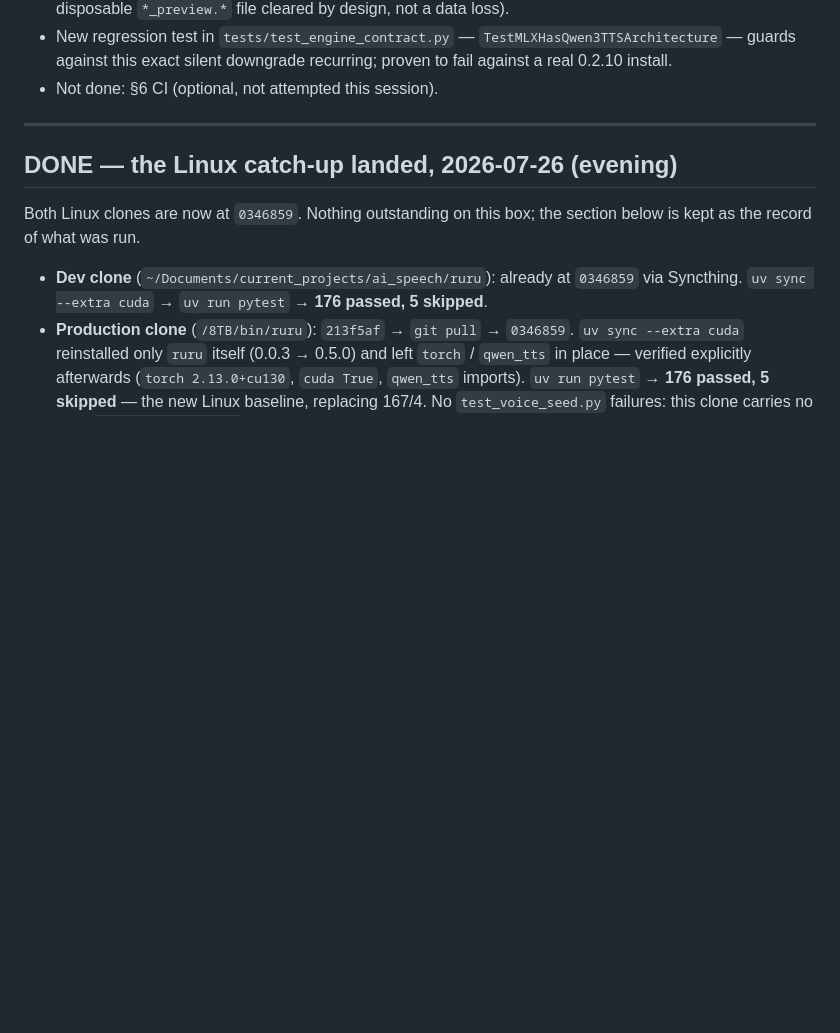
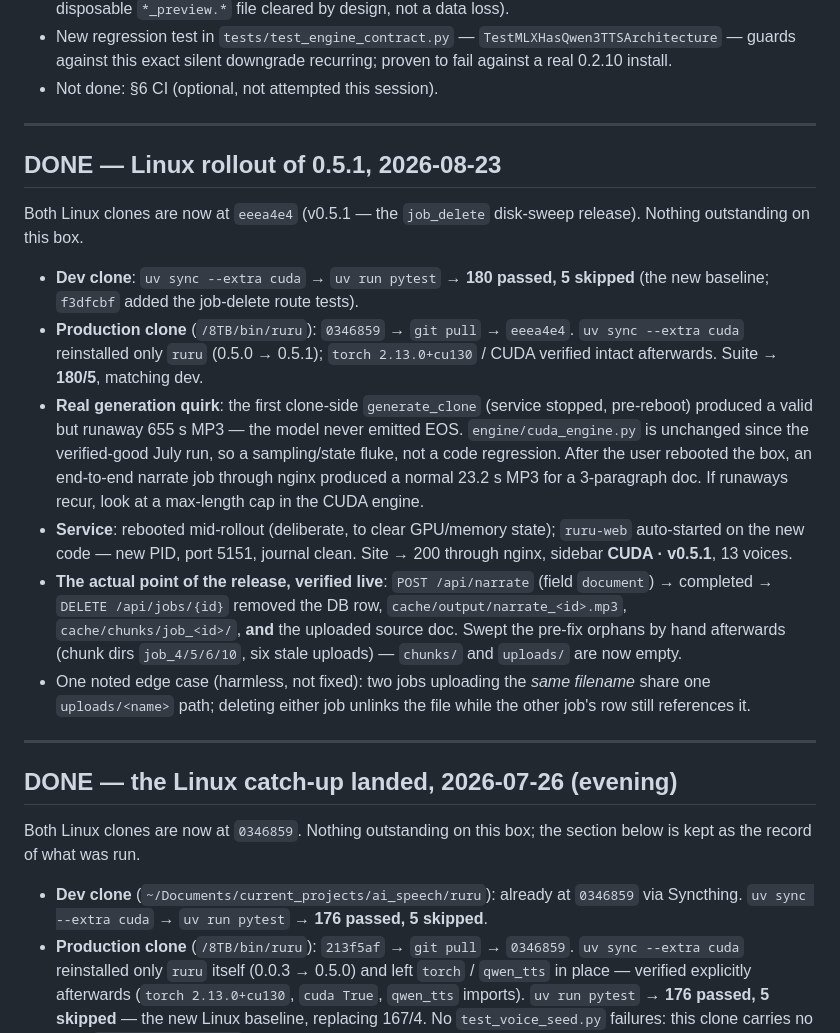
Before and after one commit to BitsofJeremy/ruru, a Markdown page: TODO.md, the part around the change. GitHub-like rendering; blank space fills up the shorter version.

Commit message:
Record the Linux 0.5.1 rollout: both clones at 482ffad, prod verified
Mentioned the pre-reboot runaway generation (655s, EOS never emitted —
not a regression, cuda_engine unchanged) and the same-filename upload
edge case in job_delete for future reference.

Co-Authored-By: Claude <noreply@anthropic.com>

```diff
--- a/TODO.md
+++ b/TODO.md
@@ -43,6 +43,39 @@ Summary, evidence inline further down:
   `TestMLXHasQwen3TTSArchitecture` — guards against this exact silent
   downgrade recurring; proven to fail against a real 0.2.10 install.
 - Not done: §6 CI (optional, not attempted this session).
+
+---
+
+## DONE — Linux rollout of 0.5.1, 2026-08-23
+
+Both Linux clones are now at `eeea4e4` (v0.5.1 — the `job_delete` disk-sweep
+release). Nothing outstanding on this box.
+
+- **Dev clone**: `uv sync --extra cuda` → `uv run pytest` → **180 passed,
+  5 skipped** (the new baseline; `f3dfcbf` added the job-delete route tests).
+- **Production clone** (`/8TB/bin/ruru`): `0346859` → `git pull` → `eeea4e4`.
+  `uv sync --extra cuda` reinstalled only `ruru` (0.5.0 → 0.5.1); `torch
+  2.13.0+cu130` / CUDA verified intact afterwards. Suite → **180/5**, matching
+  dev.
+- **Real generation quirk**: the first clone-side `generate_clone` (service
+  stopped, pre-reboot) produced a valid but runaway 655 s MP3 — the model never
+  emitted EOS. `engine/cuda_engine.py` is unchanged since the verified-good
+  July run, so a sampling/state fluke, not a code regression. After the user
+  rebooted the box, an end-to-end narrate job through nginx produced a normal
+  23.2 s MP3 for a 3-paragraph doc. If runaways recur, look at a max-length
+  cap in the CUDA engine.
+- **Service**: rebooted mid-rollout (deliberate, to clear GPU/memory state);
+  `ruru-web` auto-started on the new code — new PID, port 5151, journal clean.
+  Site → 200 through nginx, sidebar **CUDA · v0.5.1**, 13 voices.
+- **The actual point of the release, verified live**: `POST /api/narrate`
+  (field `document`) → completed → `DELETE /api/jobs/{id}` removed the DB row,
+  `cache/output/narrate_<id>.mp3`, `cache/chunks/job_<id>/`, **and** the
+  uploaded source doc. Swept the pre-fix orphans by hand afterwards (chunk
+  dirs `job_4/5/6/10`, six stale uploads) — `chunks/` and `uploads/` are now
+  empty.
+- One noted edge case (harmless, not fixed): two jobs uploading the *same
+  filename* share one `uploads/<name>` path; deleting either job unlinks the
+  file while the other job's row still references it.
 
 ---
 
```
